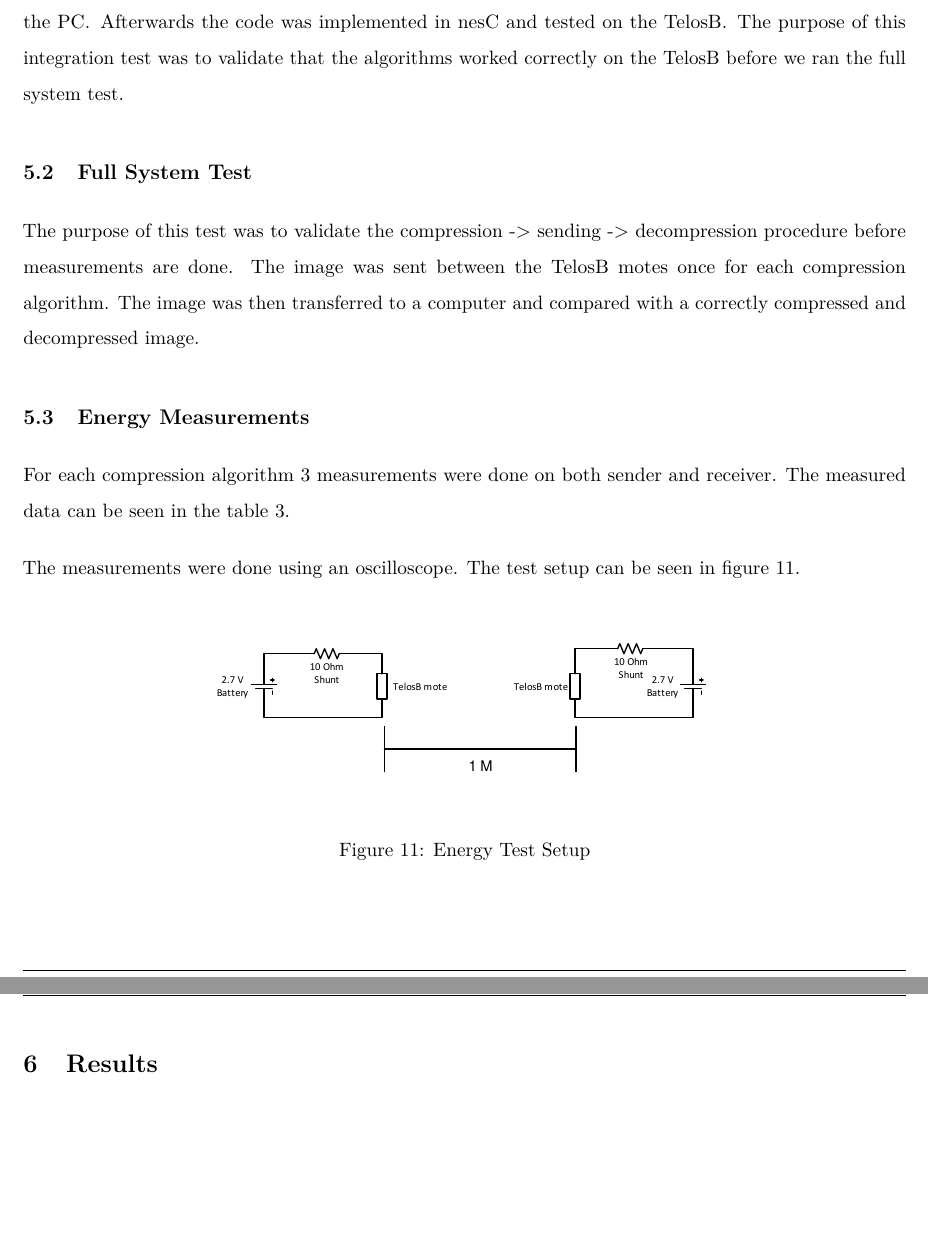
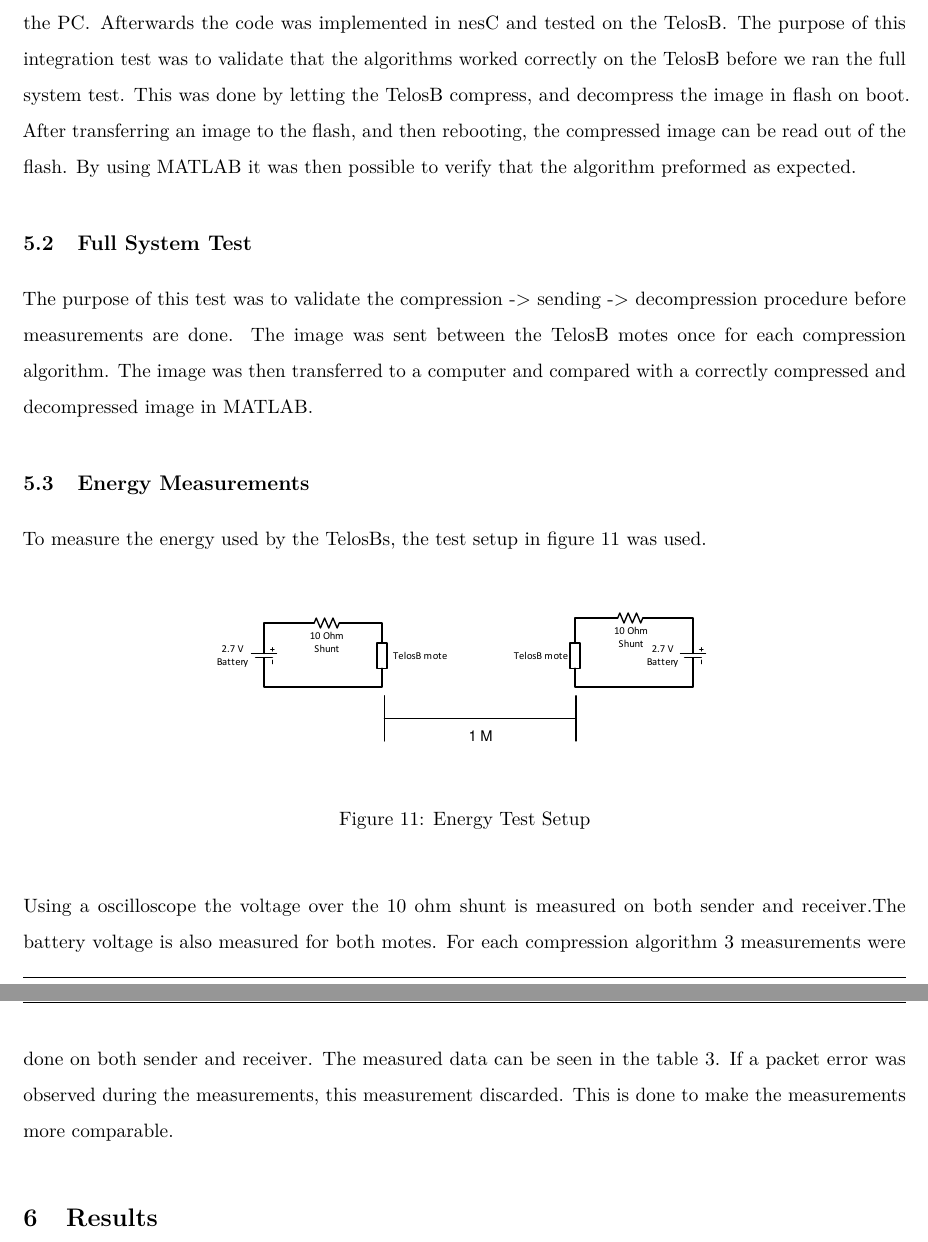
Before and after one commit to Limro/TIWSNE, a LaTeX document (Reports/Report/Main.tex, which reads Reports/Report/Test_Results.tex): two parts of pages 16 and 17 of 21, joined at a grey line, cut so that both start at the same text, the shorter picture padded with empty space. Compiled offline with pdfLaTeX.

Commit message:
result added

```diff
--- a/Reports/Report/Test_Results.tex
+++ b/Reports/Report/Test_Results.tex
@@ -6,25 +6,29 @@ This section contains descriptions of the tests done as part of the mini project
 The algorithms were first designed and implemented in C and tested on a PC since debugging is easier on the PC.
 Afterwards the code was implemented in nesC and tested on the TelosB.
 The purpose of this integration test was to validate that the algorithms worked correctly on the TelosB before we ran the full system test.
+This was done by letting the TelosB compress, and decompress the image in flash on boot.
+After transferring an image to the flash, and then rebooting, the compressed image can be read out of the flash. By using MATLAB it was then possible to verify that the algorithm preformed as expected.
 
 \subsection{Full System Test}
 \label{subs:FST}
 
 The purpose of this test was to validate the compression -> sending -> decompression procedure before measurements are done.
 The image was sent between the TelosB motes once for each compression algorithm.
-The image was then transferred to a computer and compared with a correctly compressed and decompressed image.
+The image was then transferred to a computer and compared with a correctly compressed and decompressed image in MATLAB.
 
 \subsection{Energy Measurements}
-For each compression algorithm 3 measurements were done on both sender and receiver. The measured data
-can be seen in the table \ref{tab:MeasurementResults}.
+To measure the energy used by the TelosBs, the test setup in figure \ref{fig:EnergyTestSetup} was used.
 
-The measurements were done using an oscilloscope.  The test setup can be seen in figure \ref{fig:EnergyTestSetup}.
 \begin{figure}[H]
 	\centering
 	\includegraphics[scale=1] {TestSetup}
 	\caption{Energy Test Setup}
 	\label{fig:EnergyTestSetup}
 \end{figure}
+
+Using a oscilloscope the voltage over the 10 ohm shunt is measured on both sender and receiver.The battery voltage is also measured for both motes. For each compression algorithm 3 measurements were done on both sender and receiver. The measured data can be seen in the table \ref{tab:MeasurementResults}. If a packet error was observed during the measurements,  this measurement discarded. This is done to make the measurements more comparable.
+
+
 
 \section{Results}
 This section contains the results of the tests done during the mini project.
```
